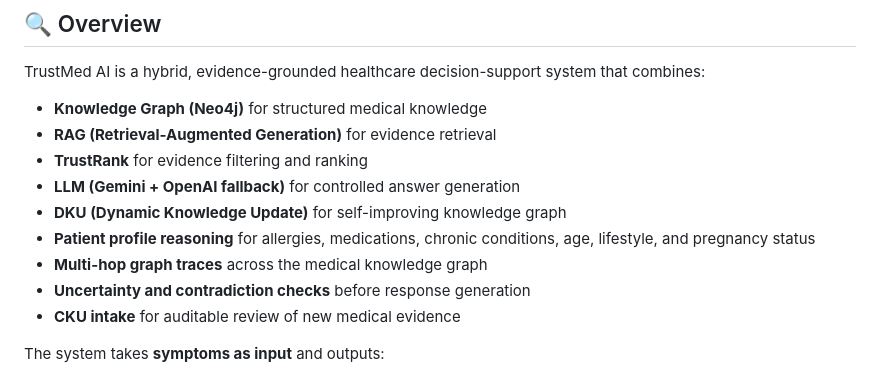
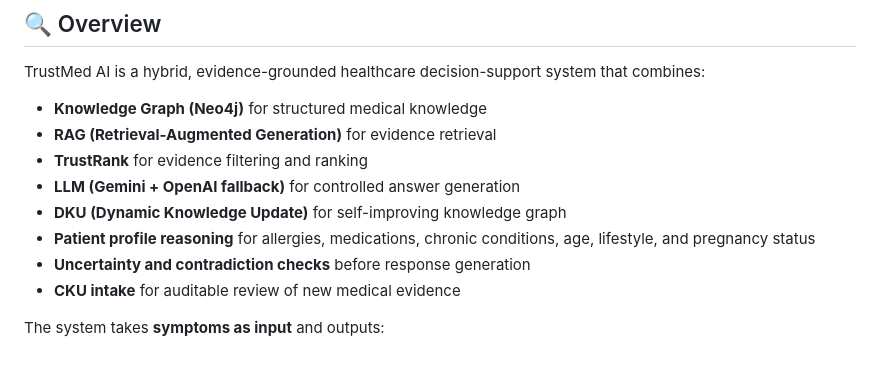
Before and after one commit to akhilsarvi/TrustMed-Ai, a Markdown page: README.md, the part around the change. Rendered like a GitHub page.

Commit message:
Remove multi-hop graph traces from README
Removed mention of multi-hop graph traces from features.

```diff
--- a/README.md
+++ b/README.md
@@ -14,7 +14,6 @@ TrustMed AI is a hybrid, evidence-grounded healthcare decision-support system th
 * **LLM (Gemini + OpenAI fallback)** for controlled answer generation
 * **DKU (Dynamic Knowledge Update)** for self-improving knowledge graph
 * **Patient profile reasoning** for allergies, medications, chronic conditions, age, lifestyle, and pregnancy status
-* **Multi-hop graph traces** across the medical knowledge graph
 * **Uncertainty and contradiction checks** before response generation
 * **CKU intake** for auditable review of new medical evidence
 
```
